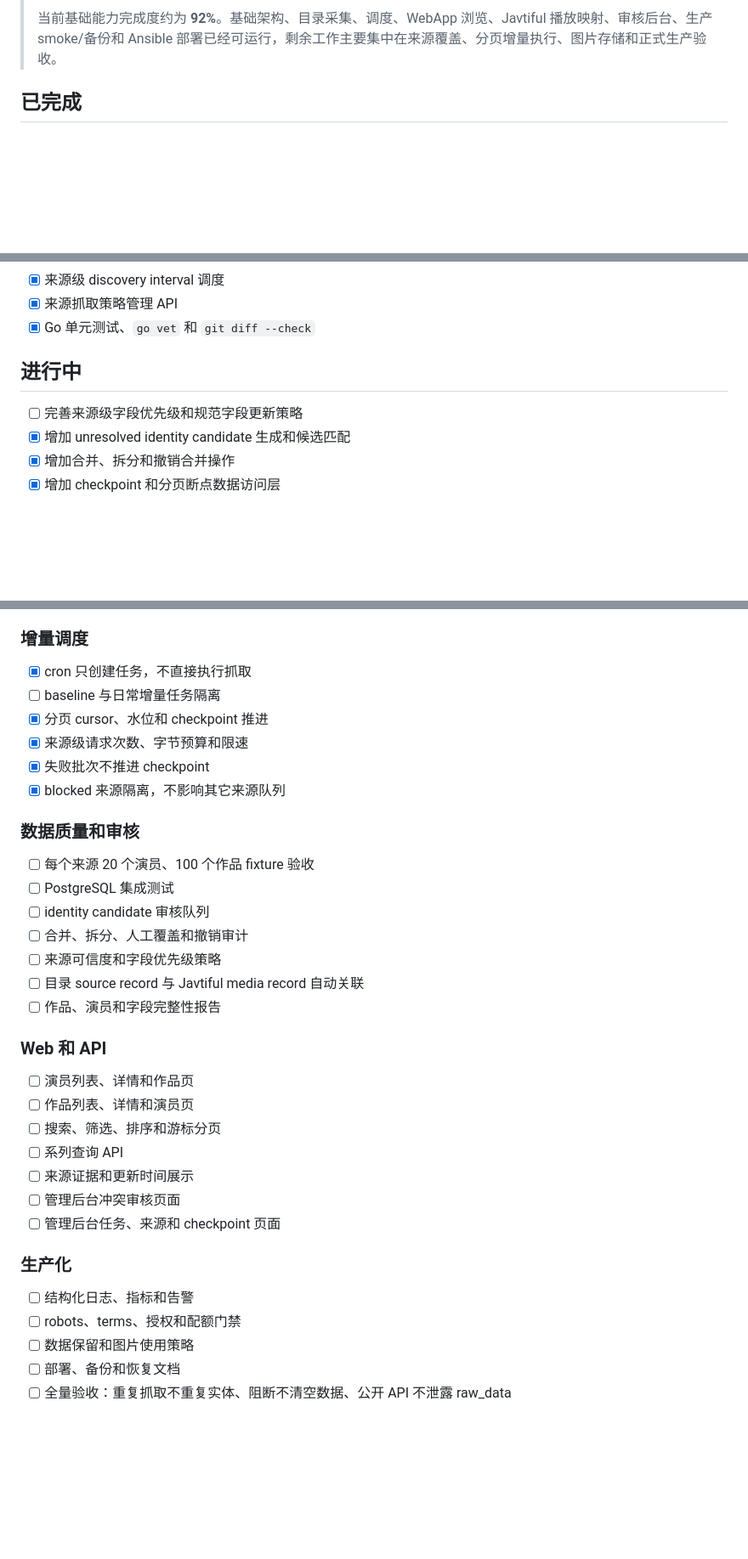
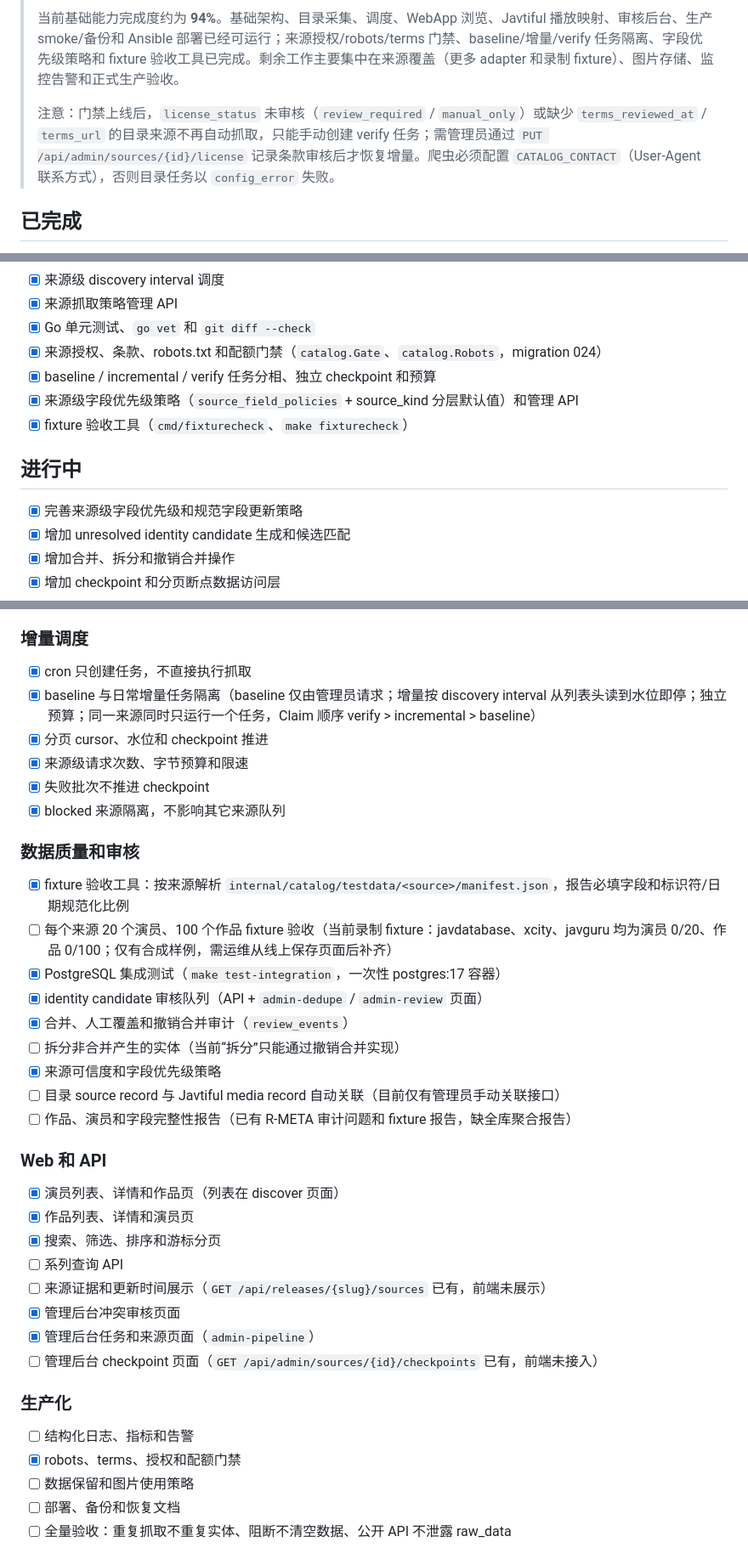
Before and after one commit to pick-com/avxxx, a Markdown page: docs/ROADMAP_STATUS.md, 3 parts joined by grey strips. Shown at 85% size. Rendered like a GitHub page; blank space fills up the shorter version.

Commit message:
docs(roadmap): mark crawl governance, phases, field policy done; correct stale items
Check the items this branch completes (license/robots/terms/quota gate,
baseline vs incremental isolation, field priority policy, fixture
harness) and the Web/API and data-quality items main already implements
(catalog pages, search/filter/sort/cursor, conflict and identity review
pages, admin jobs/sources page, merge/override/undo audit, PostgreSQL
integration tests). Partial items are split so the unchecked half stays
visible; recorded fixtures are 0/20 and 0/100 for every source.

Co-Authored-By: Claude Opus 5.5 <noreply@anthropic.com>

```diff
--- a/docs/ROADMAP_STATUS.md
+++ b/docs/ROADMAP_STATUS.md
@@ -4,5 +4,7 @@
 >
-> 当前基础能力完成度约为 **92%**。基础架构、目录采集、调度、WebApp 浏览、Javtiful 播放映射、审核后台、生产 smoke/备份和 Ansible 部署已经可运行，剩余工作主要集中在来源覆盖、分页增量执行、图片存储和正式生产验收。
+> 当前基础能力完成度约为 **94%**。基础架构、目录采集、调度、WebApp 浏览、Javtiful 播放映射、审核后台、生产 smoke/备份和 Ansible 部署已经可运行；来源授权/robots/terms 门禁、baseline/增量/verify 任务隔离、字段优先级策略和 fixture 验收工具已完成。剩余工作主要集中在来源覆盖（更多 adapter 和录制 fixture）、图片存储、监控告警和正式生产验收。
+>
+> 注意：门禁上线后，`license_status` 未审核（`review_required` / `manual_only`）或缺少 `terms_reviewed_at` / `terms_url` 的目录来源不再自动抓取，只能手动创建 verify 任务；需管理员通过 `PUT /api/admin/sources/{id}/license` 记录条款审核后才恢复增量。爬虫必须配置 `CATALOG_CONTACT`（User-Agent 联系方式），否则目录任务以 `config_error` 失败。
 
 ## 已完成
 
@@ -34,10 +36,14 @@
 - [x] 来源级 discovery interval 调度
 - [x] 来源抓取策略管理 API
 - [x] Go 单元测试、`go vet` 和 `git diff --check`
+- [x] 来源授权、条款、robots.txt 和配额门禁（`catalog.Gate`、`catalog.Robots`，migration 024）
+- [x] baseline / incremental / verify 任务分相、独立 checkpoint 和预算
+- [x] 来源级字段优先级策略（`source_field_policies` + source_kind 分层默认值）和管理 API
+- [x] fixture 验收工具（`cmd/fixturecheck`、`make fixturecheck`）
 
 ## 进行中
 
-- [ ] 完善来源级字段优先级和规范字段更新策略
+- [x] 完善来源级字段优先级和规范字段更新策略
 - [x] 增加 unresolved identity candidate 生成和候选匹配
 - [x] 增加合并、拆分和撤销合并操作
 - [x] 增加 checkpoint 和分页断点数据访问层
@@ -59,7 +65,7 @@
 ### 增量调度
 
 - [x] cron 只创建任务，不直接执行抓取
-- [ ] baseline 与日常增量任务隔离
+- [x] baseline 与日常增量任务隔离（baseline 仅由管理员请求；增量按 discovery interval 从列表头读到水位即停；独立预算；同一来源同时只运行一个任务，Claim 顺序 verify > incremental > baseline）
 - [x] 分页 cursor、水位和 checkpoint 推进
 - [x] 来源级请求次数、字节预算和限速
 - [x] 失败批次不推进 checkpoint
@@ -67,28 +73,31 @@
 
 ### 数据质量和审核
 
-- [ ] 每个来源 20 个演员、100 个作品 fixture 验收
-- [ ] PostgreSQL 集成测试
-- [ ] identity candidate 审核队列
-- [ ] 合并、拆分、人工覆盖和撤销审计
-- [ ] 来源可信度和字段优先级策略
-- [ ] 目录 source record 与 Javtiful media record 自动关联
-- [ ] 作品、演员和字段完整性报告
+- [x] fixture 验收工具：按来源解析 `internal/catalog/testdata/<source>/manifest.json`，报告必填字段和标识符/日期规范化比例
+- [ ] 每个来源 20 个演员、100 个作品 fixture 验收（当前录制 fixture：javdatabase、xcity、javguru 均为演员 0/20、作品 0/100；仅有合成样例，需运维从线上保存页面后补齐）
+- [x] PostgreSQL 集成测试（`make test-integration`，一次性 postgres:17 容器）
+- [x] identity candidate 审核队列（API + `admin-dedupe` / `admin-review` 页面）
+- [x] 合并、人工覆盖和撤销合并审计（`review_events`）
+- [ ] 拆分非合并产生的实体（当前“拆分”只能通过撤销合并实现）
+- [x] 来源可信度和字段优先级策略
+- [ ] 目录 source record 与 Javtiful media record 自动关联（目前仅有管理员手动关联接口）
+- [ ] 作品、演员和字段完整性报告（已有 R-META 审计问题和 fixture 报告，缺全库聚合报告）
 
 ### Web 和 API
 
-- [ ] 演员列表、详情和作品页
-- [ ] 作品列表、详情和演员页
-- [ ] 搜索、筛选、排序和游标分页
+- [x] 演员列表、详情和作品页（列表在 discover 页面）
+- [x] 作品列表、详情和演员页
+- [x] 搜索、筛选、排序和游标分页
 - [ ] 系列查询 API
-- [ ] 来源证据和更新时间展示
-- [ ] 管理后台冲突审核页面
-- [ ] 管理后台任务、来源和 checkpoint 页面
+- [ ] 来源证据和更新时间展示（`GET /api/releases/{slug}/sources` 已有，前端未展示）
+- [x] 管理后台冲突审核页面
+- [x] 管理后台任务和来源页面（`admin-pipeline`）
+- [ ] 管理后台 checkpoint 页面（`GET /api/admin/sources/{id}/checkpoints` 已有，前端未接入）
 
 ### 生产化
 
 - [ ] 结构化日志、指标和告警
-- [ ] robots、terms、授权和配额门禁
+- [x] robots、terms、授权和配额门禁
 - [ ] 数据保留和图片使用策略
 - [ ] 部署、备份和恢复文档
 - [ ] 全量验收：重复抓取不重复实体、阻断不清空数据、公开 API 不泄露 raw_data
```
Also changed, not shown: other parts of docs/ROADMAP_STATUS.md (+12 -12 lines).
